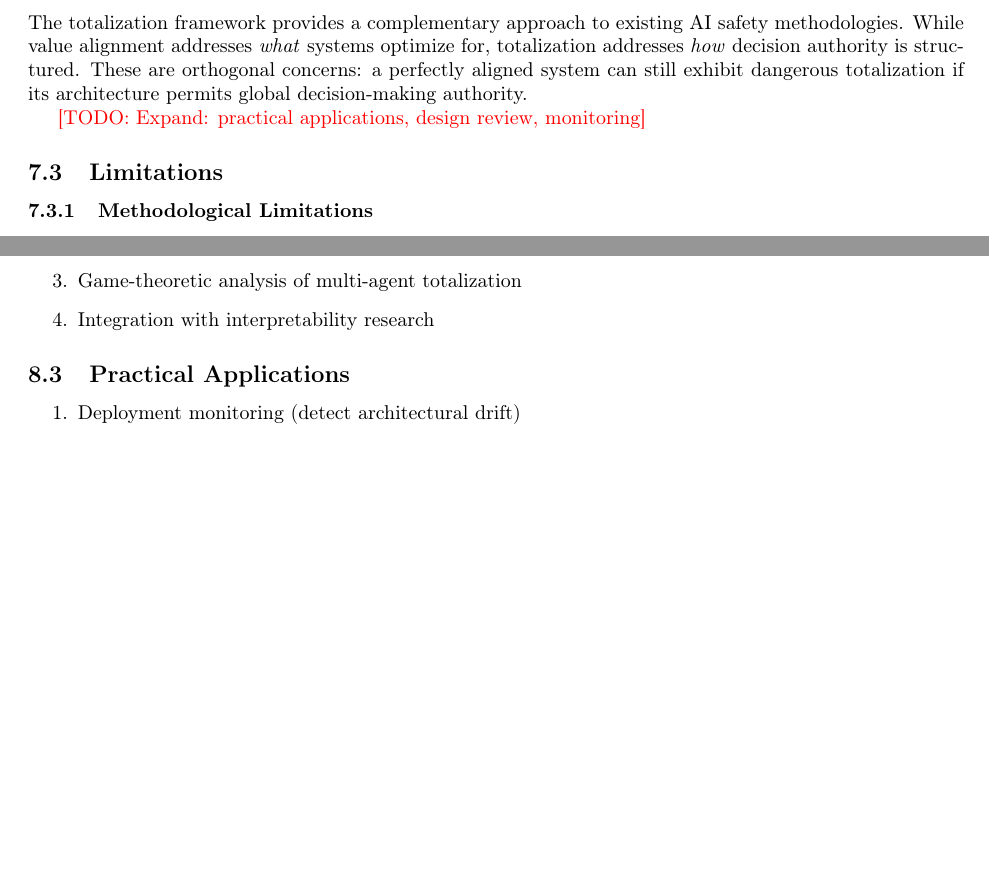
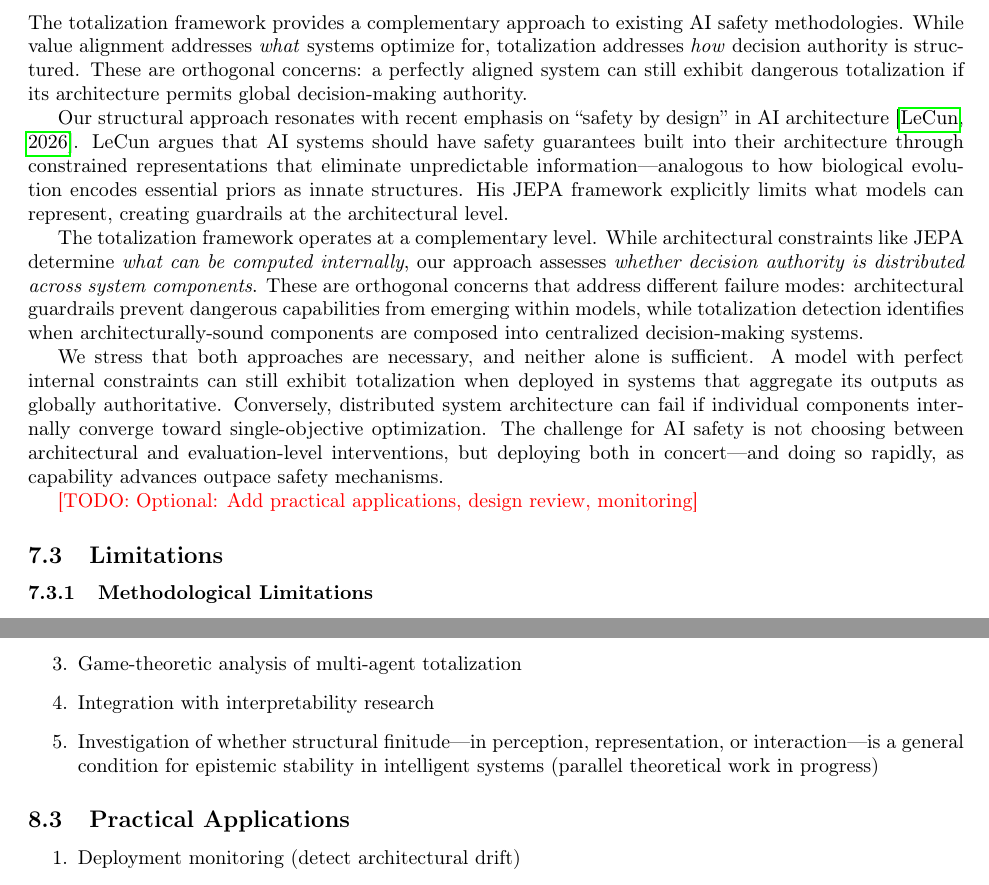
Before and after one commit to Mesnildot/anti-totalization, a LaTeX paper (paper/totalization.tex): two parts of pages 7 and 8 of 9 before the commit and two parts of pages 7 and 8 of 10 after it, joined at a grey line, cut so that both start at the same text, the shorter picture padded with empty space. Compiled offline with pdfLaTeX.

Commit message:
Integrate LeCun complementarity and finitude mention
Discussion Section (7.2 - Implications for AI Safety):
- Add 3 paragraphs on LeCun's architectural constraints (Version A)
- Position totalization as complementary to JEPA (system-level vs architectural-level)
- Emphasize both approaches necessary: 'deploying both in concert'
- Acknowledge urgency: 'capability advances outpace safety mechanisms'
- Tone: modest, factual, academically appropriate

Future Work Section (8.2 - Theoretical Development):
- Add brief mention of structural finitude as research direction
- Frame as 'parallel theoretical work in progress'
- No development within this paper (keeps focus empirical)

Strategic positioning:
- Establishes connection to respected work (LeCun 2026)
- Distinguishes contribution clearly (evaluation vs architecture)
- Maintains empirical focus of current paper
- Reserves deeper theory for separate future work

Total addition: ~210 words in Discussion, 1 line in Future Work
Citations: lecun2026objective (already in references.bib)

```diff
--- a/paper/totalization.tex
+++ b/paper/totalization.tex
@@ -361,7 +361,13 @@ B3 & 19 & 0.145 \\
 
 The totalization framework provides a complementary approach to existing AI safety methodologies. While value alignment addresses \emph{what} systems optimize for, totalization addresses \emph{how} decision authority is structured. These are orthogonal concerns: a perfectly aligned system can still exhibit dangerous totalization if its architecture permits global decision-making authority.
 
-\todo{Expand: practical applications, design review, monitoring}
+Our structural approach resonates with recent emphasis on ``safety by design'' in AI architecture \citep{lecun2026objective}. LeCun argues that AI systems should have safety guarantees built into their architecture through constrained representations that eliminate unpredictable information---analogous to how biological evolution encodes essential priors as innate structures. His JEPA framework explicitly limits what models can represent, creating guardrails at the architectural level.
+
+The totalization framework operates at a complementary level. While architectural constraints like JEPA determine \emph{what can be computed internally}, our approach assesses \emph{whether decision authority is distributed across system components}. These are orthogonal concerns that address different failure modes: architectural guardrails prevent dangerous capabilities from emerging within models, while totalization detection identifies when architecturally-sound components are composed into centralized decision-making systems.
+
+We stress that both approaches are necessary, and neither alone is sufficient. A model with perfect internal constraints can still exhibit totalization when deployed in systems that aggregate its outputs as globally authoritative. Conversely, distributed system architecture can fail if individual components internally converge toward single-objective optimization. The challenge for AI safety is not choosing between architectural and evaluation-level interventions, but deploying both in concert---and doing so rapidly, as capability advances outpace safety mechanisms.
+
+\todo{Optional: Add practical applications, design review, monitoring}
 
 \subsection{Limitations}
 
@@ -412,6 +418,7 @@ The totalization framework provides a complementary approach to existing AI safe
     \item Connection to control theory and stability analysis
     \item Game-theoretic analysis of multi-agent totalization
     \item Integration with interpretability research
+    \item Investigation of whether structural finitude---in perception, representation, or interaction---is a general condition for epistemic stability in intelligent systems (parallel theoretical work in progress)
 \end{enumerate}
 
 \subsection{Practical Applications}
```
